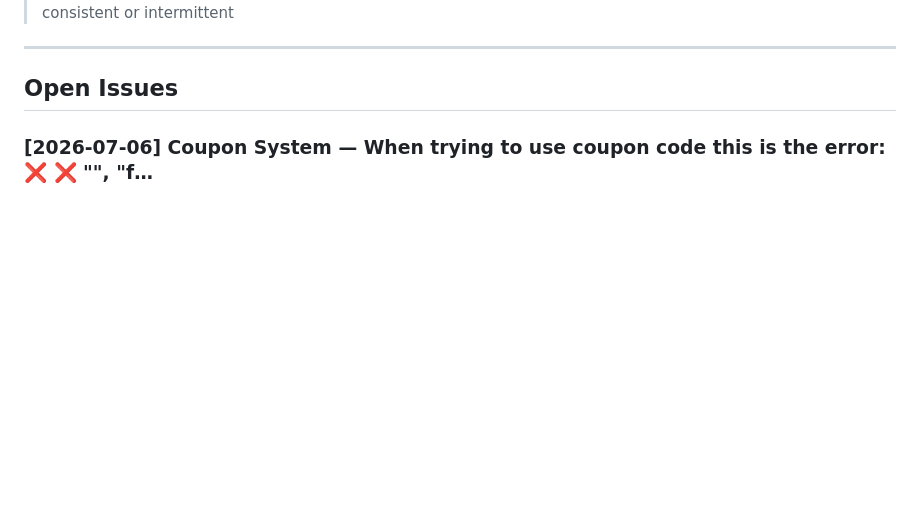
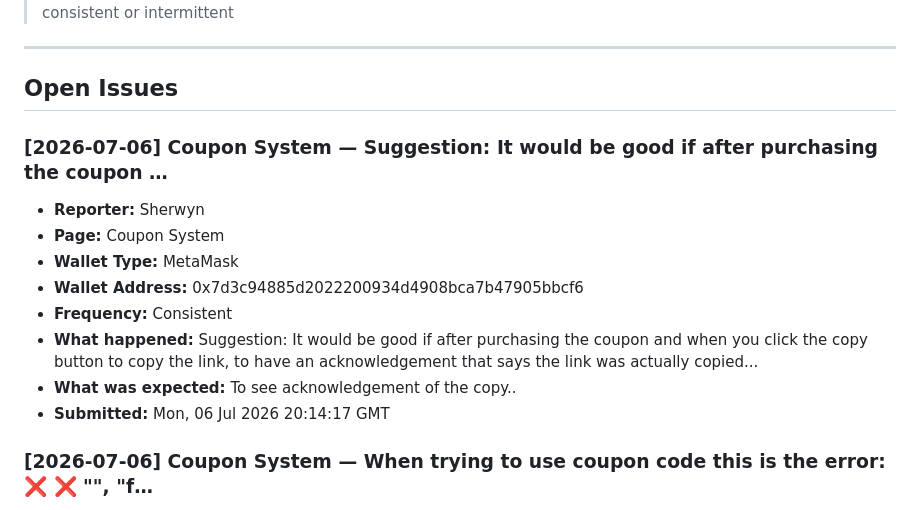
Before and after one commit to CryptoTechSXM/cryptonova-testnet-app, a Markdown page: BUGS.md, the part around the change. GitHub-like rendering; blank space fills up the shorter version.

Commit message:
bug-report(2026-07-06): Coupon — new report

```diff
--- a/BUGS.md
+++ b/BUGS.md
@@ -6,6 +6,17 @@
 ---
 
 ## Open Issues
+
+### [2026-07-06] Coupon System — Suggestion: It would be good if after purchasing the coupon …
+- **Reporter:** Sherwyn
+- **Page:** Coupon System
+- **Wallet Type:** MetaMask
+- **Wallet Address:** 0x7d3c94885d2022200934d4908bca7b47905bbcf6
+- **Frequency:** Consistent
+- **What happened:** Suggestion: It would be good if after purchasing the coupon and when you click the copy button to copy the link, to have an acknowledgement that says the link was actually copied...
+- **What was expected:** To see acknowledgement of the copy..
+- **Submitted:** Mon, 06 Jul 2026 20:14:17 GMT
+
 
 ### [2026-07-06] Coupon System — When trying to use coupon code this is the error: ❌ ❌ "", "f…
 - **Reporter:** Sherwyn
```
